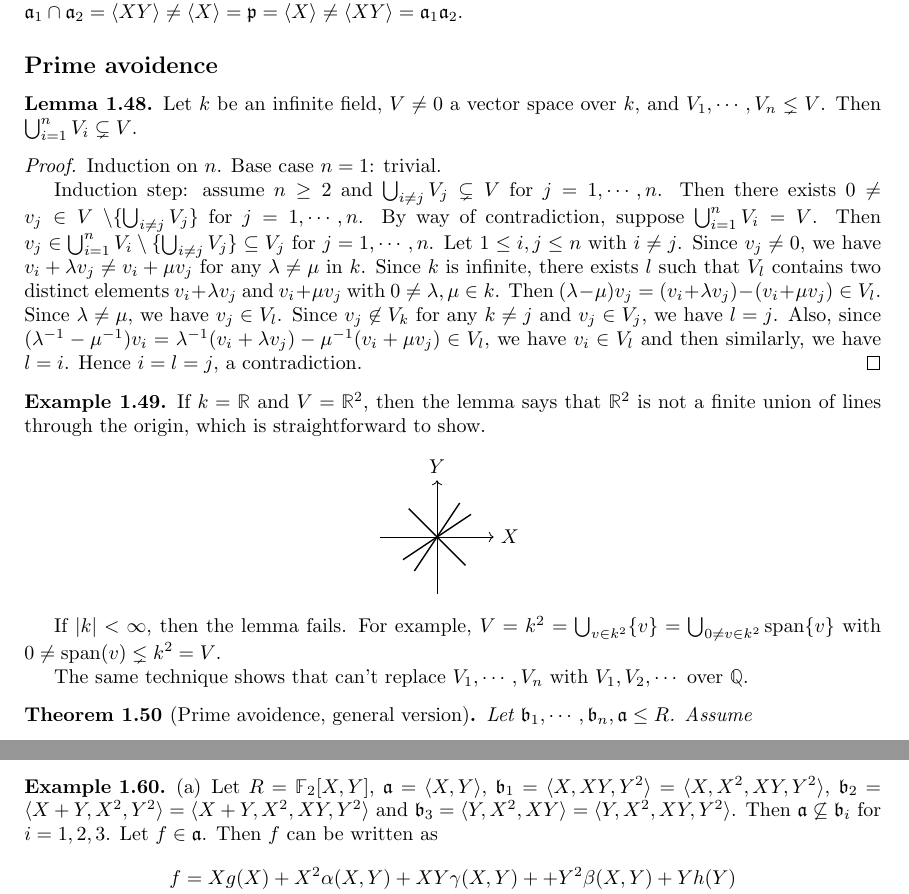
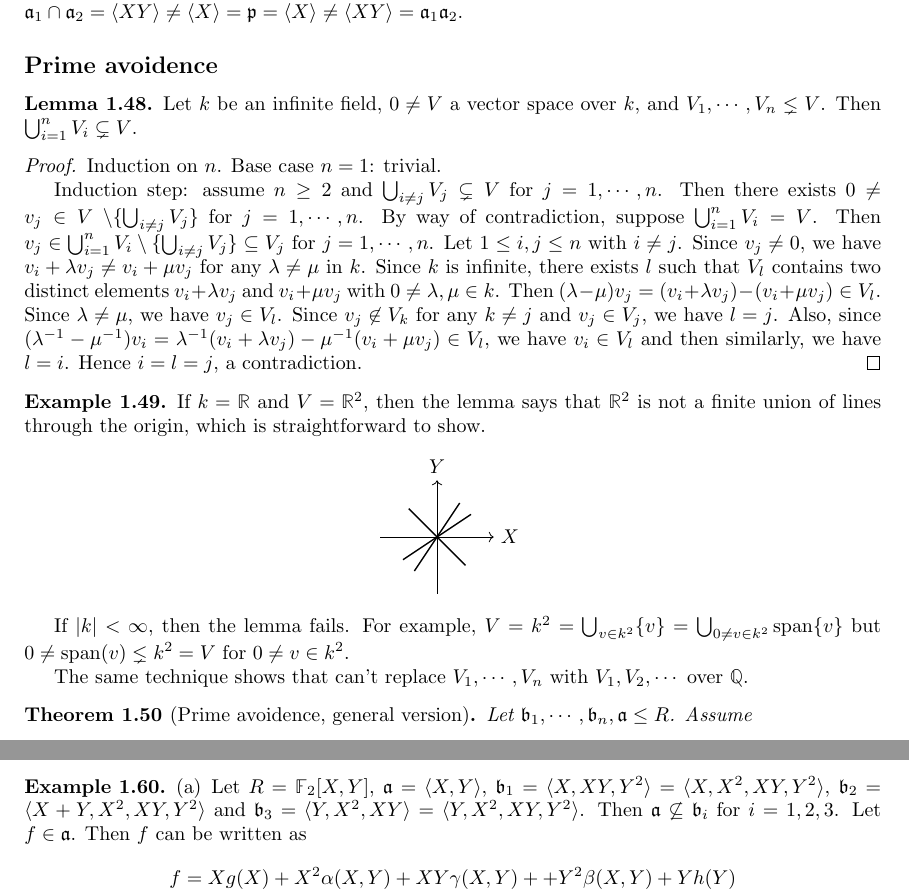
Before and after one commit to PromiseNotCool/CommutativeAlgebra, a LaTeX thesis (1.tex, which reads chapters/ringsAndIdeals.tex): two parts of pages 17 and 21 of 77, joined at a grey line, cut so that both start at the same text. Compiled offline with pdfLaTeX.

Commit message:
Fix an error in Example 1.60(a).

```diff
--- a/chapters/ringsAndIdeals.tex
+++ b/chapters/ringsAndIdeals.tex
@@ -556,7 +556,7 @@ Let $\ffa,\ffb,\ffc \leq R$, $\ffa_1,\cdots,\ffa_n \leq R$, $S_\lambda \subseteq
 \addcontentsline{toc}{subsection}{Prime avoidence}
 
 \begin{lemma}
-    Let $k$ be an infinite field, $V \neq 0$ a vector space over $k$, and $V_1,\cdots,V_n \lneq V$. Then $\bigcup_{i=1}^n V_i \subsetneq V$.
+    Let $k$ be an infinite field, $0 \neq V$ a vector space over $k$, and $V_1,\cdots,V_n \lneq V$. Then $\bigcup_{i=1}^n V_i \subsetneq V$.
 \end{lemma}
 
 \begin{proof}
@@ -576,7 +576,7 @@ Let $\ffa,\ffb,\ffc \leq R$, $\ffa_1,\cdots,\ffa_n \leq R$, $S_\lambda \subseteq
         \end{tikzpicture}
     \end{center}
     \par
-    If $\abs k < \infty$, then the lemma fails. For example, $V = k^2 = \bigcup_{v \in k^2} \{v\} = \bigcup_{0 \neq v \in k^2} \operatorname{span}\{v\}$ with $0 \neq \operatorname{span}(v) \lneq k^2 = V$. \par
+    If $\abs k < \infty$, then the lemma fails. For example, $V = k^2 = \bigcup_{v \in k^2} \{v\} = \bigcup_{0 \neq v \in k^2} \operatorname{span}\{v\}$ but $0 \neq \operatorname{span}(v) \lneq k^2 = V$ for $0 \neq v \in k^{2}$. \par
     The same technique shows that can't replace $V_1,\cdots,V_n$ with $V_1,V_2,\cdots$ over $\bbQ$.
 \end{example}
 
@@ -737,7 +737,7 @@ Let $\ffa,\ffb,\ffc \leq R$, $\ffa_1,\cdots,\ffa_n \leq R$, $S_\lambda \subseteq
 
 \begin{example}
     \begin{enumerate}
-        \item Let $R = \bbF_2[X,Y]$, $\ffa = \langle X,Y \rangle$, $\ffb_1 = \langle X,XY,Y^2 \rangle = \langle X,X^2,XY,Y^2 \rangle$, $\ffb_2 = \langle X+Y,X^2,Y^2 \rangle = \langle X+Y,X^2,XY,Y^2 \rangle$ and $\ffb_3 = \langle Y,X^2,XY \rangle = \langle Y,X^2,XY,Y^2 \rangle$. Then $\ffa \not \subseteq \ffb_i$ for $i = 1,2,3$. Let $f \in \ffa$. Then $f$ can be written as
+        \item Let $R = \bbF_2[X,Y]$, $\ffa = \langle X,Y \rangle$, $\ffb_1 = \langle X,XY,Y^2 \rangle = \langle X,X^2,XY,Y^2 \rangle$, $\ffb_2 = \langle X+Y,X^2,XY,Y^2 \rangle$ and $\ffb_3 = \langle Y,X^2,XY \rangle = \langle Y,X^2,XY,Y^2 \rangle$. Then $\ffa \not \subseteq \ffb_i$ for $i = 1,2,3$. Let $f \in \ffa$. Then $f$ can be written as
             \begin{align*}
                 f &= X g(X) + X^2\alpha(X,Y) + XY\gamma(X,Y) + +Y^2\beta(X,Y) + Yh(Y) \\
                   &= X^2 \cdot \frac{g(X)-g(0)}{X} + (Xg(0)+Yh(0)) + Y^2 \cdot \frac{h(Y)-h(0)}{Y} \\
```
